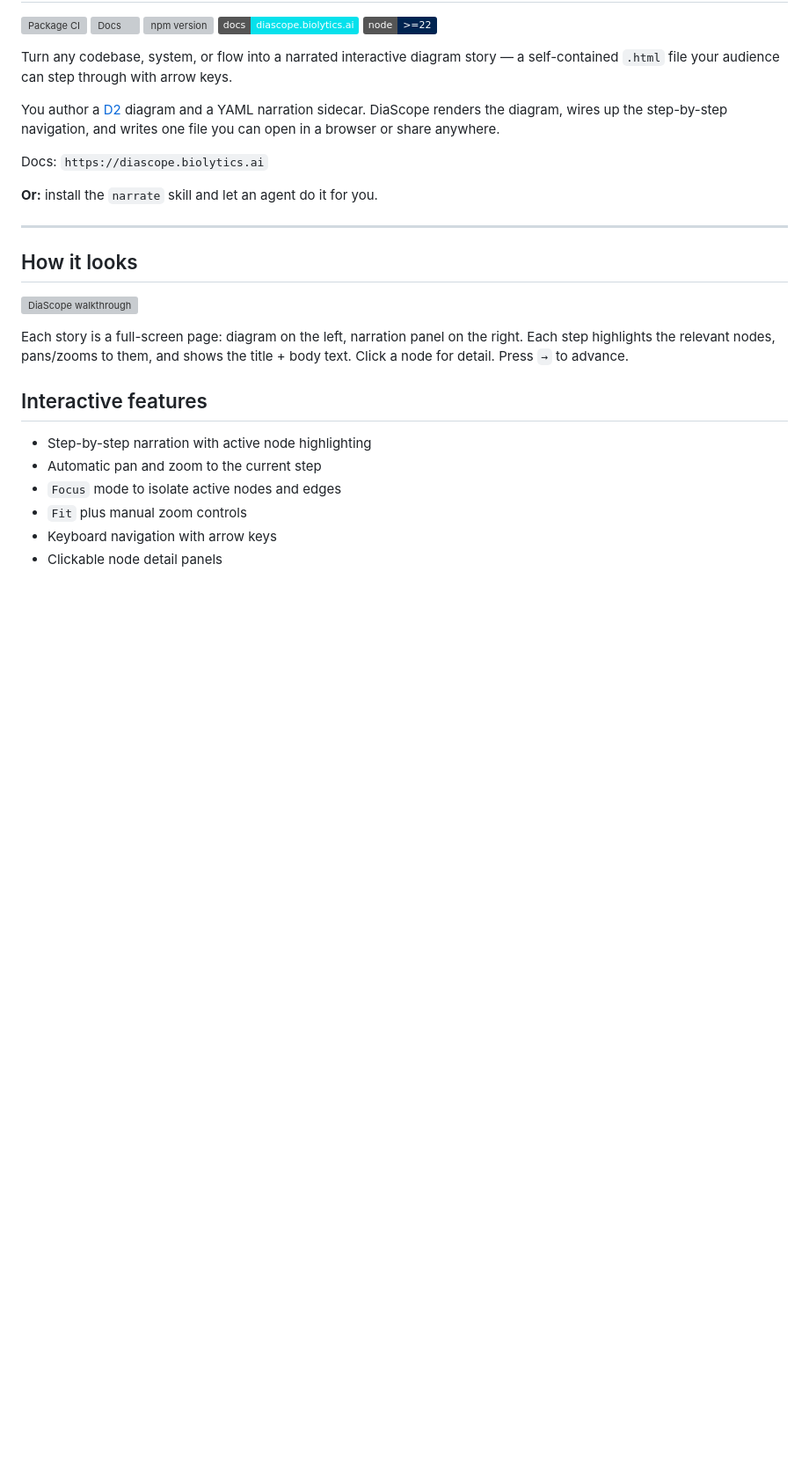
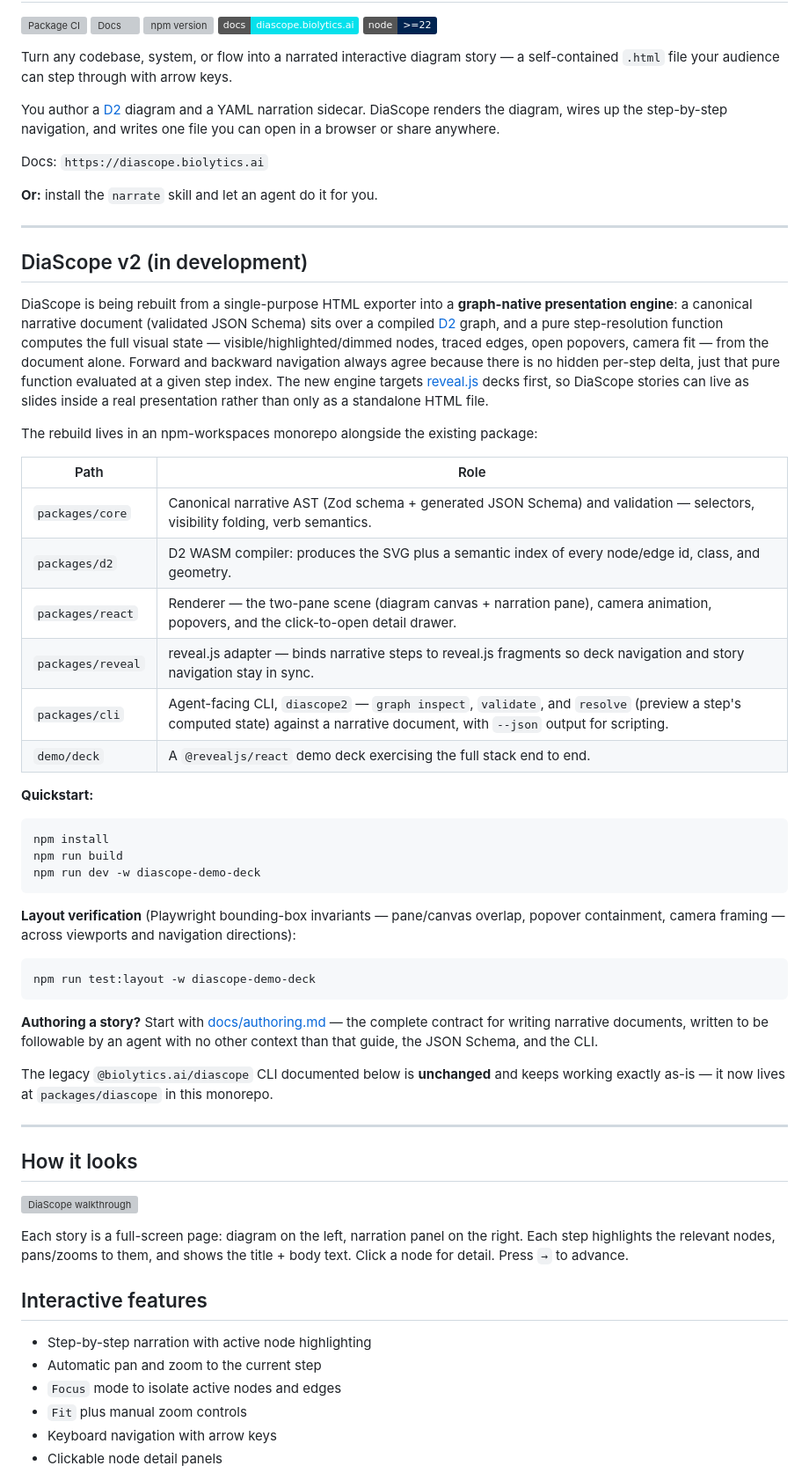
Before and after one commit to Biolytics-AI/DiaScope, a Markdown page: README.md, the part around the change. Shown at 88% size. GitHub-like rendering; badges without logos; blank space fills up the shorter version; grey boxes are pictures that could not be loaded.

Commit message:
docs(m1): README v2 section and milestone verification report
Add a "DiaScope v2 (in development)" section to root README.md covering
the graph-native rebuild, monorepo package layout, quickstart, and layout
verification, while keeping all existing legacy CLI docs intact. Add the
milestone 1 verification report documenting Phase A-D results, bugs found
and fixed by the verification harness, deferred items, and environmental
cleanup notes.

Co-Authored-By: Claude Fable 5 <noreply@anthropic.com>

````diff
--- a/README.md
+++ b/README.md
@@ -13,6 +13,52 @@ You author a [D2](https://d2lang.com) diagram and a YAML narration sidecar. DiaS
 Docs: `https://diascope.biolytics.ai`
 
 **Or:** install the `narrate` skill and let an agent do it for you.
+
+---
+
+## DiaScope v2 (in development)
+
+DiaScope is being rebuilt from a single-purpose HTML exporter into a **graph-native
+presentation engine**: a canonical narrative document (validated JSON Schema) sits over a
+compiled [D2](https://d2lang.com) graph, and a pure step-resolution function computes the
+full visual state — visible/highlighted/dimmed nodes, traced edges, open popovers, camera
+fit — from the document alone. Forward and backward navigation always agree because there
+is no hidden per-step delta, just that pure function evaluated at a given step index. The
+new engine targets [reveal.js](https://revealjs.com) decks first, so DiaScope stories can
+live as slides inside a real presentation rather than only as a standalone HTML file.
+
+The rebuild lives in an npm-workspaces monorepo alongside the existing package:
+
+| Path | Role |
+|---|---|
+| `packages/core` | Canonical narrative AST (Zod schema + generated JSON Schema) and validation — selectors, visibility folding, verb semantics. |
+| `packages/d2` | D2 WASM compiler: produces the SVG plus a semantic index of every node/edge id, class, and geometry. |
+| `packages/react` | Renderer — the two-pane scene (diagram canvas + narration pane), camera animation, popovers, and the click-to-open detail drawer. |
+| `packages/reveal` | reveal.js adapter — binds narrative steps to reveal.js fragments so deck navigation and story navigation stay in sync. |
+| `packages/cli` | Agent-facing CLI, `diascope2` — `graph inspect`, `validate`, and `resolve` (preview a step's computed state) against a narrative document, with `--json` output for scripting. |
+| `demo/deck` | A `@revealjs/react` demo deck exercising the full stack end to end. |
+
+**Quickstart:**
+
+```bash
+npm install
+npm run build
+npm run dev -w diascope-demo-deck
+```
+
+**Layout verification** (Playwright bounding-box invariants — pane/canvas overlap,
+popover containment, camera framing — across viewports and navigation directions):
+
+```bash
+npm run test:layout -w diascope-demo-deck
+```
+
+**Authoring a story?** Start with [docs/authoring.md](docs/authoring.md) — the complete
+contract for writing narrative documents, written to be followable by an agent with no
+other context than that guide, the JSON Schema, and the CLI.
+
+The legacy `@biolytics.ai/diascope` CLI documented below is **unchanged** and keeps
+working exactly as-is — it now lives at `packages/diascope` in this monorepo.
 
 ---
 
````
Also changed, not shown: 1 other file.
